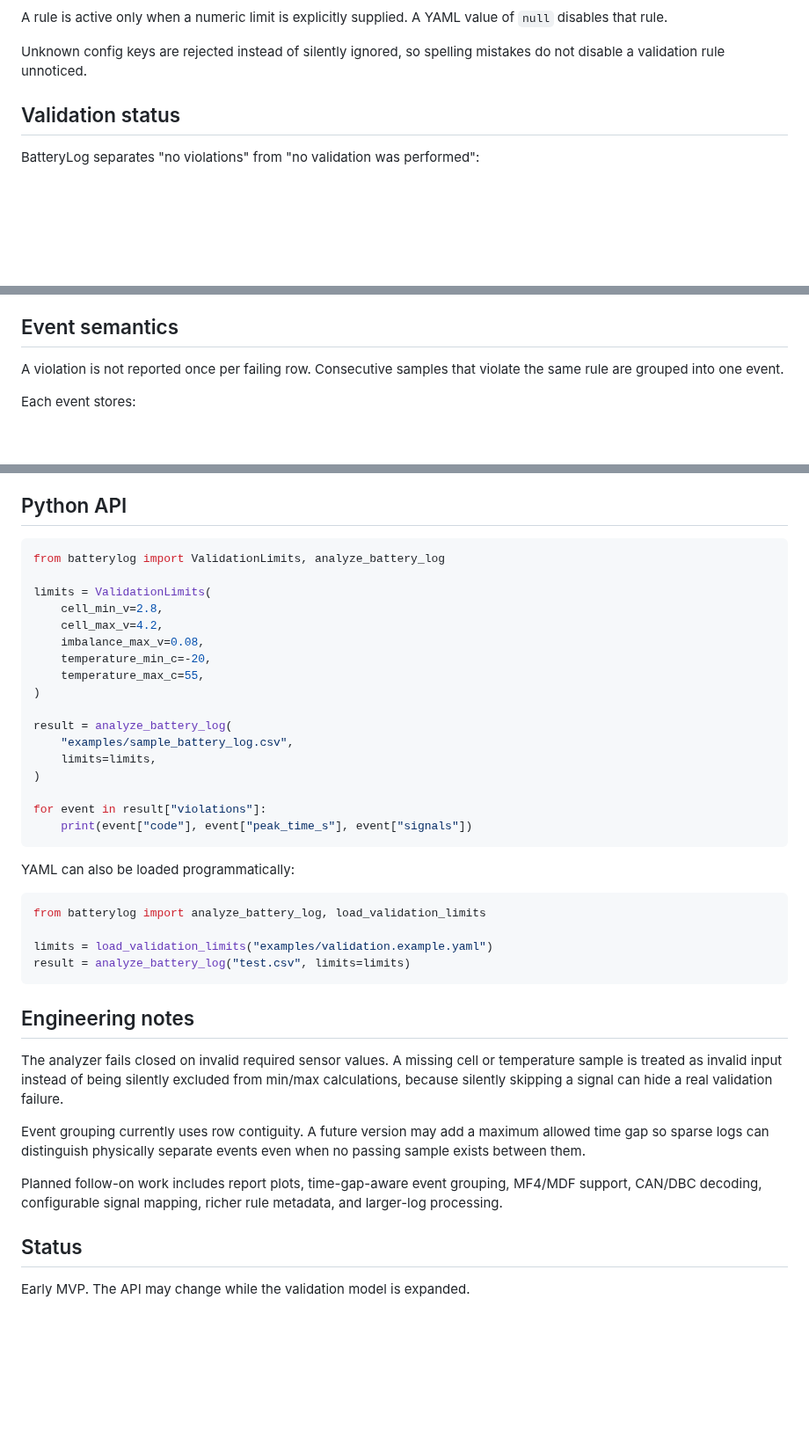
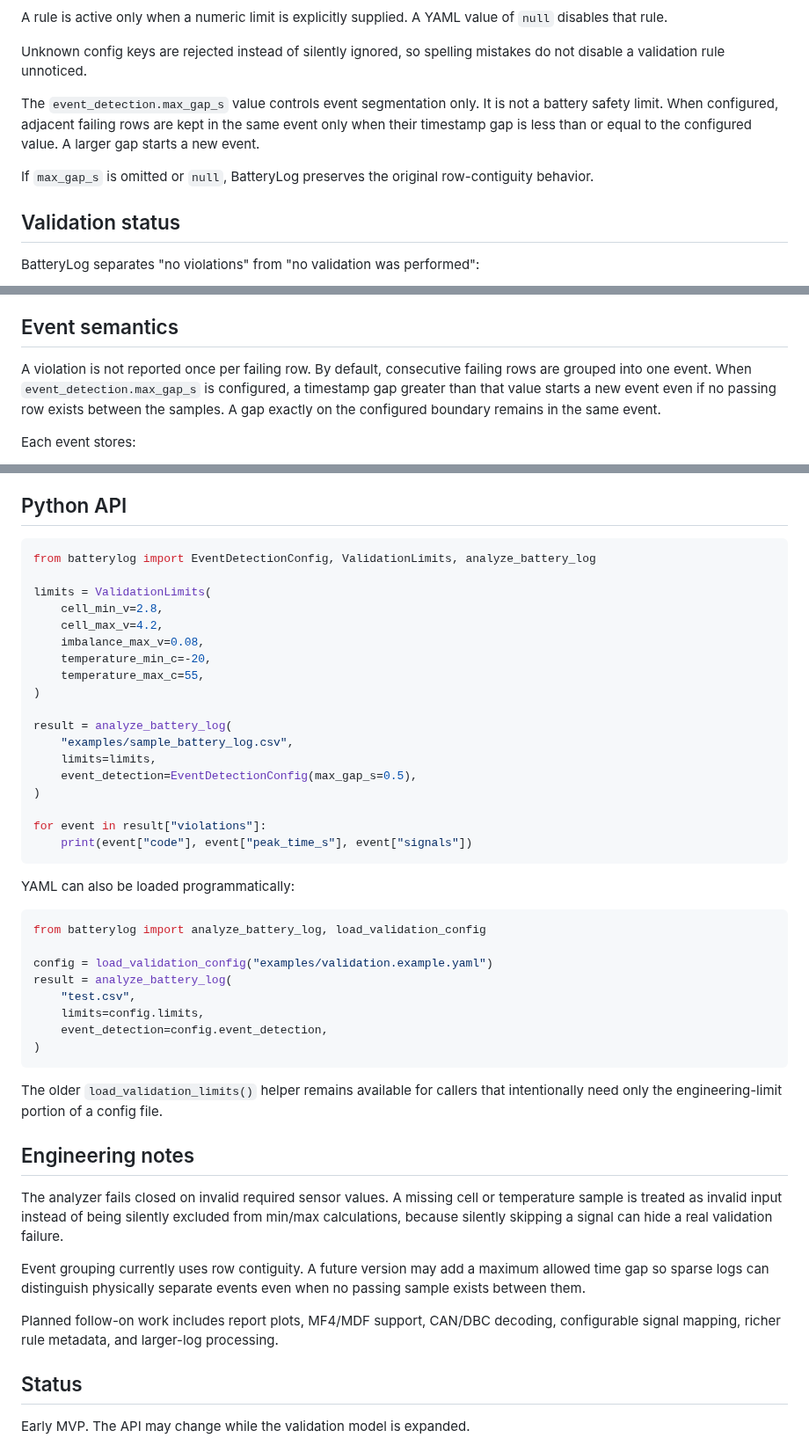
Before and after one commit to CANWECAN/BatteryLog, a Markdown page: README.md, 3 parts joined by grey strips. Shown at 88% size. GitHub-like rendering; blank space fills up the shorter version.

````diff
--- a/README.md
+++ b/README.md
@@ -103,6 +107,10 @@ CLI override > YAML config
 A rule is active only when a numeric limit is explicitly supplied. A YAML value of `null` disables that rule.
 
 Unknown config keys are rejected instead of silently ignored, so spelling mistakes do not disable a validation rule unnoticed.
+
+The `event_detection.max_gap_s` value controls event segmentation only. It is not a battery safety limit. When configured, adjacent failing rows are kept in the same event only when their timestamp gap is less than or equal to the configured value. A larger gap starts a new event.
+
+If `max_gap_s` is omitted or `null`, BatteryLog preserves the original row-contiguity behavior.
 
 ## Validation status
 
@@ -124,7 +132,7 @@ Package versions and result-schema versions are intentionally independent. A pac
 
 ## Event semantics
 
-A violation is not reported once per failing row. Consecutive samples that violate the same rule are grouped into one event.
+A violation is not reported once per failing row. By default, consecutive failing rows are grouped into one event. When `event_detection.max_gap_s` is configured, a timestamp gap greater than that value starts a new event even if no passing row exists between the samples. A gap exactly on the configured boundary remains in the same event.
 
 Each event stores:
 
@@ -213,7 +221,7 @@ This allows CI/HIL pipelines to distinguish a true PASS from a validation failur
 ## Python API
 
 ```python
-from batterylog import ValidationLimits, analyze_battery_log
+from batterylog import EventDetectionConfig, ValidationLimits, analyze_battery_log
 
 limits = ValidationLimits(
     cell_min_v=2.8,
@@ -226,6 +234,7 @@ limits = ValidationLimits(
 result = analyze_battery_log(
     "examples/sample_battery_log.csv",
     limits=limits,
+    event_detection=EventDetectionConfig(max_gap_s=0.5),
 )
 
 for event in result["violations"]:
@@ -235,11 +244,17 @@ for event in result["violations"]:
 YAML can also be loaded programmatically:
 
 ```python
-from batterylog import analyze_battery_log, load_validation_limits
+from batterylog import analyze_battery_log, load_validation_config
 
-limits = load_validation_limits("examples/validation.example.yaml")
-result = analyze_battery_log("test.csv", limits=limits)
+config = load_validation_config("examples/validation.example.yaml")
+result = analyze_battery_log(
+    "test.csv",
+    limits=config.limits,
+    event_detection=config.event_detection,
+)
 ```
+
+The older `load_validation_limits()` helper remains available for callers that intentionally need only the engineering-limit portion of a config file.
 
 ## Engineering notes
 
@@ -247,7 +262,7 @@ The analyzer fails closed on invalid required sensor values. A missing cell or t
 
 Event grouping currently uses row contiguity. A future version may add a maximum allowed time gap so sparse logs can distinguish physically separate events even when no passing sample exists between them.
 
-Planned follow-on work includes report plots, time-gap-aware event grouping, MF4/MDF support, CAN/DBC decoding, configurable signal mapping, richer rule metadata, and larger-log processing.
+Planned follow-on work includes report plots, MF4/MDF support, CAN/DBC decoding, configurable signal mapping, richer rule metadata, and larger-log processing.
 
 ## Status
 
````
Also changed, not shown: other parts of README.md (+7 -3 lines), CHANGELOG.md (+22 -0 lines), docs/assets/report-preview.png, 15 other files.
